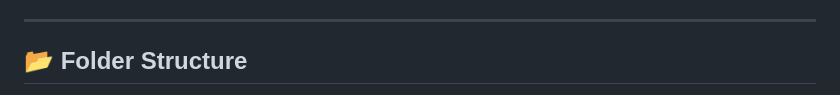
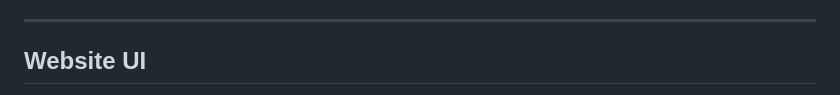
Before and after one commit to Sun-09/Time-Division-Multiplex-Demultiplex-with-ESP32, a Markdown page: README.md, the part around the change printed below. Rendered like a GitHub page.

```diff
--- a/README.md
+++ b/README.md
@@ -50,5 +55,5 @@ To demonstrate digital multiplexing principles in embedded systems by building a
 
 ---
 
-## 📂 Folder Structure
+## Website UI
 
```
Also changed, not shown: other parts of README.md (+10 -0 lines).
